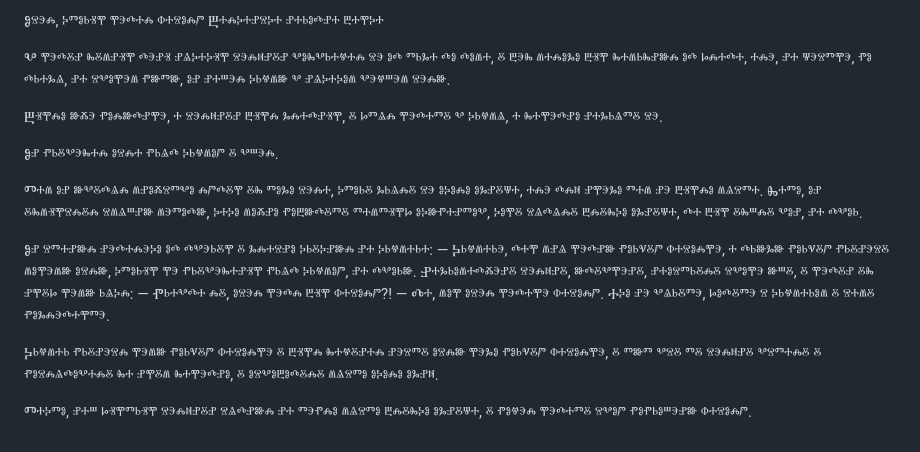
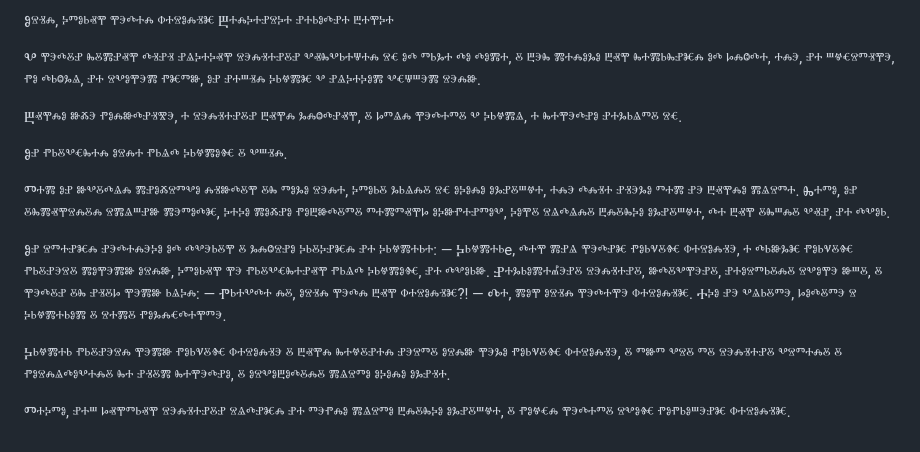
Before and after one commit to medzuslovjansky/js-utils, a Markdown page: osel.md, the part around the change. GitHub-like rendering.

Commit message:
chore: add michal's version

```diff
--- a/osel.md
+++ b/osel.md
@@ -1,20 +1,20 @@
-Ⱁⱄⰵⰾ, ⰽⱅⱁⱃⱐⰹ ⰹⰵⰴⰰⰾ ⱇⰰⱄⱁⰾⱓ
+Ⱁⱄⱐⰾ, ⰽⱅⱁⱃⱏⰹ ⰹⰵⰴⰰⰾ ⱇⰰⱄⱁⰾⱐⱘ
 Ⰱⰰⰾⰽⰰⱀⱄⰽⰰ ⱀⰰⱃⱁⰴⱀⰰ ⰱⰰⰹⰽⰰ
 
-Ⰲ ⰹⰵⰴⰻⱀ ⰸⰻⱞⱀⱐⰹ ⰴⰵⱀⱐ ⱀⱑⰽⰰⰽⱐⰹ ⱄⰵⰾⱝⱀⰻⱀ ⰲⱁⰸⰲⱃⰰⱍⰰⰾ ⱄⰵ ⱁⰴ ⱅⱃⰳⰰ ⰴⱁ ⰴⱁⱞⰰ, ⰻ ⰱⰵⰸ ⱞⰰⰾⱁⰳⱁ ⰱⱐⰹ ⰸⰰⱞⱃⰸⱀⱆⰾ ⱁⰴ ⱈⰾⰰⰴⰰ, ⰰⰾⰵ, ⱀⰰ ⱋⰵⱄⱅⰹⰵ, ⱂⱁ ⰴⱃⰰⰳⱑ, ⱀⰰ ⱄⰲⱁⰹⰵⱞ ⱂⱆⱅⱆ, ⱁⱀ ⱀⰰⱎⰵⰾ ⰽⱃⱍⱞⱆ ⰲ ⱀⱑⰽⰰⰽⱁⱞ ⰲⰵⱍⱎⰵⱞ ⱄⰵⰾⱆ.
+Ⰲ ⰹⰵⰴⰻⱀ ⰸⰻⰿⱀⱏⰹ ⰴⱐⱀⱐ ⱀⱑⰽⰰⰽⱏⰹ ⱄⰵⰾⱐⰰⱀⰻⱀ ⰲⱏⰸⰲⱃⰰⱋⰰⰾ ⱄⱔ ⱁⰴ ⱅⱃⰳⰰ ⰴⱁ ⰴⱁⰿⰰ, ⰻ ⰱⰵⰸ ⰿⰰⰾⱁⰳⱁ ⰱⱏⰹ ⰸⰰⰿⱃⰸⱀⱘⰾ ⱁⰴ ⱈⰾⱉⰴⰰ, ⰰⰾⰵ, ⱀⰰ ⱎⱍⱔⱄⱅⱐⰹⰵ, ⱂⱁ ⰴⱃⱉⰳⱑ, ⱀⰰ ⱄⰲⱁⰹⰵⰿ ⱂⱘⱅⱆ, ⱁⱀ ⱀⰰⱎⱐⰾ ⰽⱃⱍⰿⱘ ⰲ ⱀⱑⰽⰰⰽⱁⰿ ⰲⱔⱋⱎⰵⰿ ⱄⰵⰾⱆ.
 
-Ⰱⱐⰹⰾⱁ ⱆⰶⰵ ⱂⱁⰾⱆⰴⱀⰹⰵ, ⰰ ⱄⰵⰾⱝⱀⰻⱀ ⰱⱐⰹⰾ ⰳⰾⰰⰴⱀⱐⰹ, ⰻ ⱈⱅⱑⰾ ⰹⰵⰴⰰⱅⰻ ⰲ ⰽⱃⱍⱞⱑ, ⰰ ⰸⰰⰹⰵⰴⱀⱁ ⱀⰰⰳⱃⱑⱅⰻ ⱄⰵ.
+Ⰱⱏⰹⰾⱁ ⱆⰶⰵ ⱂⱁⰾⱆⰴⱀⱐⰺⰵ, ⰰ ⱄⰵⰾⱐⰰⱀⰻⱀ ⰱⱏⰹⰾ ⰳⰾⱉⰴⱀⱏⰹ, ⰻ ⱈⱅⱑⰾ ⰹⰵⰴⰰⱅⰻ ⰲ ⰽⱃⱍⰿⱑ, ⰰ ⰸⰰⰹⰵⰴⱀⱁ ⱀⰰⰳⱃⱑⱅⰻ ⱄⱔ.
 
-Ⱁⱀ ⱂⱃⰻⰲⰵⰸⰰⰾ ⱁⱄⰾⰰ ⱂⱃⱑⰴ ⰽⱃⱍⱞⱁⱓ ⰻ ⰲⱎⰵⰾ.
+Ⱁⱀ ⱂⱃⰻⰲⱔⰸⰰⰾ ⱁⱄⰾⰰ ⱂⱃⱑⰴ ⰽⱃⱍⰿⱁⱙ ⰻ ⰲⱎⱐⰾ.
 
-Ⱅⰰⱞ ⱁⱀ ⱆⰲⰻⰴⱑⰾ ⱞⱀⱁⰶⱄⱅⰲⱁ ⰾⱓⰴⰻⰹ ⰻⰸ ⱅⱁⰳⱁ ⱄⰵⰾⰰ, ⰽⱅⱁⱃⰻ ⰳⱃⱑⰾⰻ ⱄⰵ ⱁⰽⱁⰾⱁ ⱁⰳⱀⰻⱋⰰ, ⰰⰾⰵ ⰴⰾⱝ ⱀⰹⰵⰳⱁ ⱅⰰⱞ ⱀⰵ ⰱⱐⰹⰾⱁ ⱞⱑⱄⱅⰰ. Ⰸⰰⱅⱁ, ⱁⱀ ⰻⰸⱞⱐⰹⱄⰾⰻⰾ ⱄⱞⱑⱎⱀⱆ ⱞⰵⱅⱁⰴⱆ, ⰽⰰⰽⱁ ⱞⱁⰶⱀⱁ ⱂⱁⰱⱆⰴⰻⱅⰻ ⱅⰰⱞⱅⱐⰹⱈ ⱁⰽⱆⱂⰰⱀⱅⱁⰲ, ⰽⱁⰹⰻ ⱄⱑⰴⱑⰾⰻ ⰱⰾⰻⰸⰽⱁ ⱁⰳⱀⰻⱋⰰ, ⰴⰰ ⰱⱐⰹ ⰻⰸⱎⰾⰻ ⰲⱁⱀ, ⱀⰰ ⰴⰲⱁⱃ.
+Ⱅⰰⰿ ⱁⱀ ⱆⰲⰻⰴⱑⰾ ⰿⱀⱁⰶⱄⱅⰲⱁ ⰾⱐⱆⰴⰻⰹ ⰻⰸ ⱅⱁⰳⱁ ⱄⰵⰾⰰ, ⰽⱅⱁⱃⰻ ⰳⱃⱑⰾⰻ ⱄⱔ ⱁⰽⱁⰾⱁ ⱁⰳⱀⰻⱎⱍⰰ, ⰰⰾⰵ ⰴⰾⱐⰰ ⱀⱐⰵⰳⱁ ⱅⰰⰿ ⱀⰵ ⰱⱏⰹⰾⱁ ⰿⱑⱄⱅⰰ. Ⰸⰰⱅⱁ, ⱁⱀ ⰻⰸⰿⱏⰹⱄⰾⰻⰾ ⱄⰿⱑⱎⱀⱆ ⰿⰵⱅⱁⰴⱘ, ⰽⰰⰽⱁ ⰿⱁⰶⱀⱁ ⱂⱁⰱⱆⰴⰻⱅⰻ ⱅⰰⰿⱅⱏⰹⱈ ⱁⰽⱆⱂⰰⱀⱅⱁⰲ, ⰽⱁⰹⰻ ⱄⱑⰴⱑⰾⰻ ⰱⰾⰻⰸⰽⱁ ⱁⰳⱀⰻⱎⱍⰰ, ⰴⰰ ⰱⱏⰹ ⰻⰸⱎⰾⰻ ⰲⱏⱀ, ⱀⰰ ⰴⰲⱁⱃ.
 
-Ⱁⱀ ⱄⱅⰰⱀⱆⰾ ⱀⰵⰴⰰⰾⰵⰽⱁ ⱁⰴ ⰴⰲⰵⱃⰻⰹ ⰻ ⰳⰾⰰⱄⱀⱁ ⰽⱃⰻⰽⱀⱆⰾ ⱀⰰ ⰽⱃⱍⱞⰰⱃⰰ:
-— Ⰽⱃⱍⱞⰰⱃⰵ, ⰴⰰⰹ ⱞⱀⱑ ⰹⰵⰴⱀⱆ ⱂⱁⱃⱌⰻⱓ ⱇⰰⱄⱁⰾⰹⰵ, ⰰ ⰴⱃⱆⰳⱆ ⱂⱁⱃⱌⰻⱓ ⱂⱃⰻⱀⰵⱄⰻ ⱞⱁⰹⰵⱞⱆ ⱁⱄⰾⱆ, ⰽⱅⱁⱃⱐⰹ ⰹⰵ ⱂⱃⰻⰲⰵⰸⰰⱀⱐⰹ ⱂⱃⱑⰴ ⰽⱃⱍⱞⱁⱓ, ⱀⰰ ⰴⰲⱁⱃⱆ.
-Ⱀⰰⰳⱃⱁⱞⰰⰴⰶⰵⱀⰻ ⱄⰵⰾⱝⱀⰻ, ⱆⰴⰻⰲⰹⰵⱀⰻ, ⱀⰰⱁⱄⱅⱃⰻⰾⰻ ⱄⰲⱁⰹⰵ ⱆⱎⰻ, ⰻ ⰹⰵⰴⰻⱀ ⰻⰸ ⱀⰹⰻⱈ ⰹⰵⱞⱆ ⱃⱑⰽⰾ:
-— Ⱂⱃⰰⰲⰴⰰ ⰾⰻ, ⱁⱄⰵⰾ ⰹⰵⰴⰾ ⰱⱐⰹ ⱇⰰⱄⱁⰾⱓ?!
-— Ⰴⰰ, ⱞⱁⰹ ⱁⱄⰵⰾ ⰹⰵⰴⰰⰹⰵ ⱇⰰⱄⱁⰾⱓ. Ⰰⰽⱁ ⱀⰵ ⰲⱑⱃⰻⱅⰵ, ⱈⱁⰴⰻⱅⰵ ⱄ ⰽⱃⱍⱞⰰⱃⱁⱞ ⰻ ⱄⰰⱞⰻ ⱂⱁⰳⰾⰵⰴⰰⰹⱅⰵ.
+Ⱁⱀ ⱄⱅⰰⱀⱘⰾ ⱀⰵⰴⰰⰾⰵⰽⱁ ⱁⰴ ⰴⰲⰵⱃⰻⰹ ⰻ ⰳⰾⱉⱄⱀⱁ ⰽⱃⰻⰽⱀⱘⰾ ⱀⰰ ⰽⱃⱍⰿⰰⱃⰰ:
+— Ⰽⱃⱍⰿⰰⱃе, ⰴⰰⰹ ⰿⱀⱑ ⰹⰵⰴⱀⱘ ⱂⱁⱃⱌⰻⱙ ⱇⰰⱄⱁⰾⱐⰵ, ⰰ ⰴⱃⱆⰳⱘ ⱂⱁⱃⱌⰻⱙ ⱂⱃⰻⱀⰵⱄⰻ ⰿⱁⰹⰵⰿⱆ ⱁⱄⰾⱆ, ⰽⱅⱁⱃⱏⰹ ⰹⰵ ⱂⱃⰻⰲⱔⰸⰰⱀⱏⰹ ⱂⱃⱑⰴ ⰽⱃⱍⰿⱁⱙ, ⱀⰰ ⰴⰲⱁⱃⱆ.
+Ⱀⰰⰳⱃⱁⰿⰰⰼⰵⱀⰻ ⱄⰵⰾⱐⰰⱀⰻ, ⱆⰴⰻⰲⰹⰵⱀⰻ, ⱀⰰⱁⱄⱅⱃⰻⰾⰻ ⱄⰲⱁⰹⰵ ⱆⱎⰻ, ⰻ ⰹⰵⰴⰻⱀ ⰻⰸ ⱀⱐⰻⱈ ⰹⰵⰿⱆ ⱃⱑⰽⰾ:
+— Ⱂⱃⰰⰲⰴⰰ ⰾⰻ, ⱁⱄⱐⰾ ⰹⰵⰴⰾ ⰱⱏⰹ ⱇⰰⱄⱁⰾⱐⱘ?!
+— Ⰴⰰ, ⰿⱁⰹ ⱁⱄⱐⰾ ⰹⰵⰴⰰⰹⰵ ⱇⰰⱄⱁⰾⱐⱘ. Ⰰⰽⱁ ⱀⰵ ⰲⱑⱃⰻⱅⰵ, ⱈⱁⰴⰻⱅⰵ ⱄ ⰽⱃⱍⰿⰰⱃⱁⰿ ⰻ ⱄⰰⰿⰻ ⱂⱁⰳⰾⱔⰴⰰⰹⱅⰵ.
 
-Ⰽⱃⱍⱞⰰⱃ ⱂⱃⰻⱀⰵⱄⰾ ⰹⰵⱞⱆ ⱂⱁⱃⱌⰻⱓ ⱇⰰⱄⱁⰾⰹⰵ ⰻ ⰱⱐⰹⰾ ⰸⰰⱍⰻⱀⰰⰾ ⱀⰵⱄⱅⰻ ⱁⱄⰾⱆ ⰹⰵⰳⱁ ⱂⱁⱃⱌⰻⱓ ⱇⰰⱄⱁⰾⰹⰵ, ⰻ ⱅⱆⱅ ⰲⱄⰻ ⱅⰻ ⱄⰵⰾⱝⱀⰻ ⰲⱄⱅⰰⰾⰻ ⰻ ⱂⱁⱄⰾⱑⰴⱁⰲⰰⰾⰻ ⰸⰰ ⱀⰹⰻⱞ ⰸⰰⰹⰵⰴⱀⱁ, ⰻ ⱁⱄⰲⱁⰱⱁⰴⰻⰾⰻ ⱞⱑⱄⱅⱁ ⱁⰽⱁⰾⱁ ⱁⰳⱀⱝ.
+Ⰽⱃⱍⰿⰰⱃ ⱂⱃⰻⱀⰵⱄⰾ ⰹⰵⰿⱆ ⱂⱁⱃⱌⰻⱙ ⱇⰰⱄⱁⰾⱐⰵ ⰻ ⰱⱏⰹⰾ ⰸⰰⱍⰻⱀⰰⰾ ⱀⰵⱄⱅⰻ ⱁⱄⰾⱆ ⰹⰵⰳⱁ ⱂⱁⱃⱌⰻⱙ ⱇⰰⱄⱁⰾⱐⰵ, ⰻ ⱅⱆⱅ ⰲⱄⰻ ⱅⰻ ⱄⰵⰾⱐⰰⱀⰻ ⰲⱄⱅⰰⰾⰻ ⰻ ⱂⱁⱄⰾⱑⰴⱁⰲⰰⰾⰻ ⰸⰰ ⱀⱐⰻⰿ ⰸⰰⰹⰵⰴⱀⱁ, ⰻ ⱁⱄⰲⱁⰱⱁⰴⰻⰾⰻ ⰿⱑⱄⱅⱁ ⱁⰽⱁⰾⱁ ⱁⰳⱀⱐⰰ.
 
-Ⱅⰰⰽⱅⱁ, ⱀⰰⱎ ⱈⱐⰹⱅⱃⱐⰹ ⱄⰵⰾⱝⱀⰻⱀ ⱄⱑⰴⱀⱆⰾ ⱀⰰ ⱅⰵⱂⰾⱁ ⱞⱑⱄⱅⱁ ⰱⰾⰻⰸⰽⱁ ⱁⰳⱀⰻⱋⰰ, ⰻ ⱂⱁⱍⰵⰾ ⰹⰵⰴⰰⱅⰻ ⱄⰲⱁⱓ ⱂⱁⱂⱃⱁⱎⰵⱀⱆ ⱇⰰⱄⱁⰾⱓ.
+Ⱅⰰⰽⱅⱁ, ⱀⰰⱎ ⱈⱏⰹⱅⱃⱏⰹ ⱄⰵⰾⱐⰰⱀⰻⱀ ⱄⱑⰴⱀⱘⰾ ⱀⰰ ⱅⰵⱂⰾⱁ ⰿⱑⱄⱅⱁ ⰱⰾⰻⰸⰽⱁ ⱁⰳⱀⰻⱎⱍⰰ, ⰻ ⱂⱁⱍⱔⰾ ⰹⰵⰴⰰⱅⰻ ⱄⰲⱁⱙ ⱂⱁⱂⱃⱁⱎⰵⱀⱘ ⱇⰰⱄⱁⰾⱐⱘ.
```
